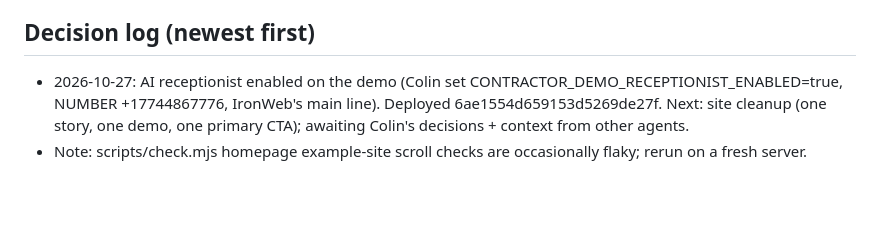
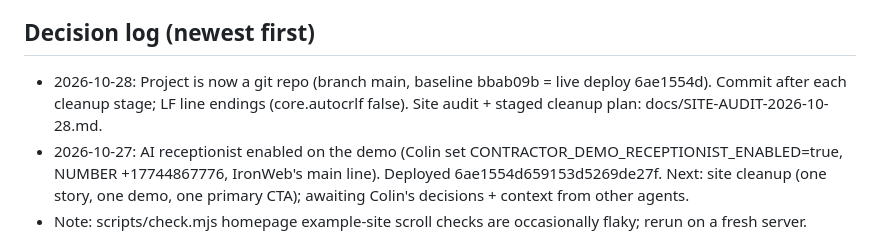
Before and after one commit to colin19-debug/ironweb-site, a Markdown page: CLAUDE.md, the part around the change. Rendered like a GitHub page; blank space fills up the shorter version.

Commit message:
Stage 0: record git setup; correct audit note on root files
Co-Authored-By: Claude Opus 5.5 <noreply@anthropic.com>

```diff
--- a/CLAUDE.md
+++ b/CLAUDE.md
@@ -27,6 +27,8 @@ Read `CLAUDE-CODE-HANDOFF.md` (approved brief), `README.md` and `docs/INTEGRATIO
 - Don't deploy to production without Colin's explicit instruction.
 
 ## Decision log (newest first)
+- 2026-10-28: Project is now a git repo (branch main, baseline bbab09b = live deploy 6ae1554d). Commit after each
+  cleanup stage; LF line endings (core.autocrlf false). Site audit + staged cleanup plan: docs/SITE-AUDIT-2026-10-28.md.
 - 2026-10-27: AI receptionist enabled on the demo (Colin set CONTRACTOR_DEMO_RECEPTIONIST_ENABLED=true, NUMBER
   +17744867776, IronWeb's main line). Deployed 6ae1554d659153d5269de27f. Next: site cleanup (one story, one demo,
   one primary CTA); awaiting Colin's decisions + context from other agents.
```
Also changed, not shown: docs/SITE-AUDIT-2026-10-28.md (+3 -1 lines).
